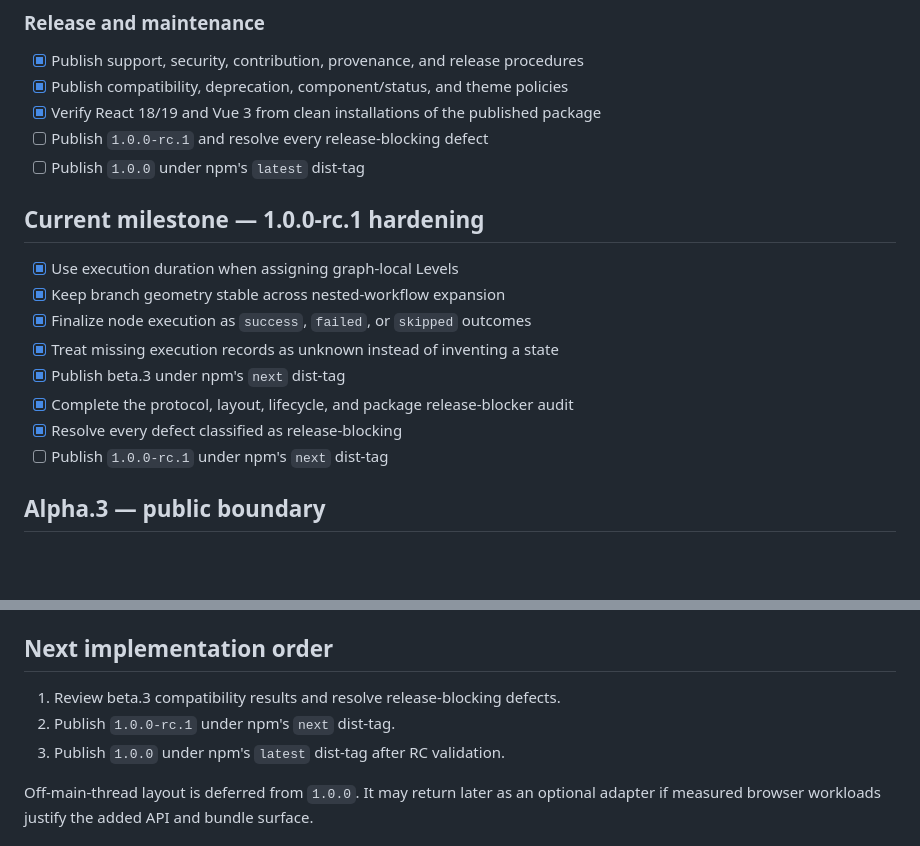
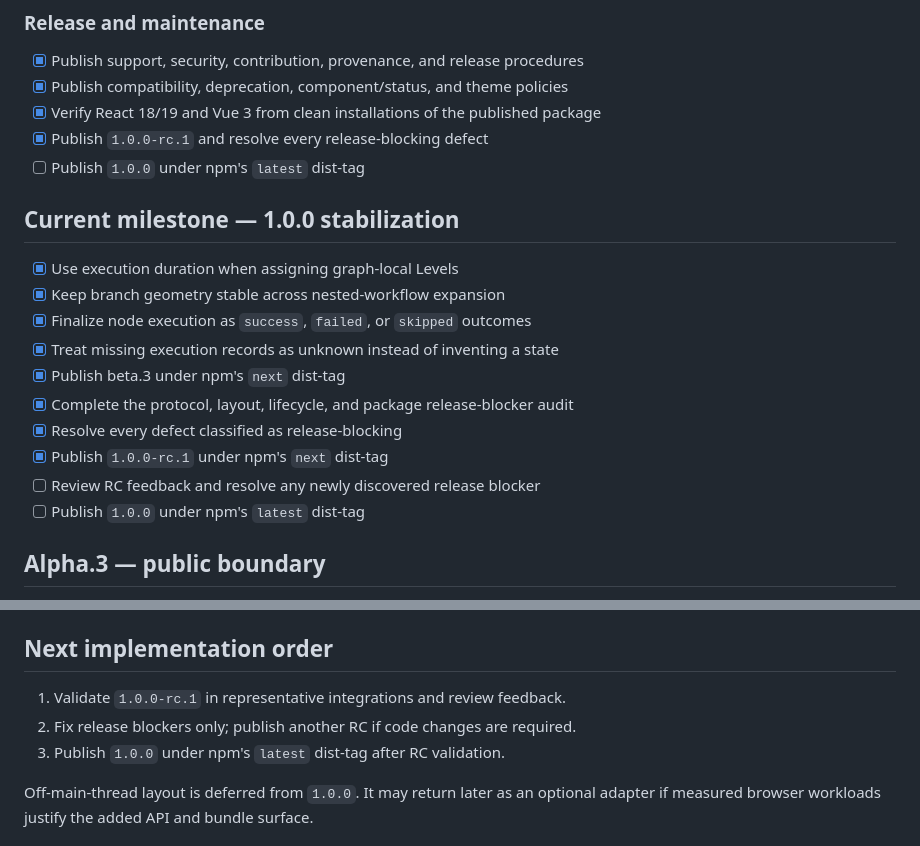
Before and after one commit to silicon-nora/eino-workflow-dag, a Markdown page: ROADMAP.md, 2 parts joined by grey strips. Drawn GitHub-style; blank space fills up the shorter version.

Commit message:
docs: record 1.0.0-rc.1 release (#12)

```diff
--- a/ROADMAP.md
+++ b/ROADMAP.md
@@ -45,10 +45,10 @@ JavaScript contract.
 - [x] Publish support, security, contribution, provenance, and release procedures
 - [x] Publish compatibility, deprecation, component/status, and theme policies
 - [x] Verify React 18/19 and Vue 3 from clean installations of the published package
-- [ ] Publish `1.0.0-rc.1` and resolve every release-blocking defect
+- [x] Publish `1.0.0-rc.1` and resolve every release-blocking defect
 - [ ] Publish `1.0.0` under npm's `latest` dist-tag
 
-## Current milestone — 1.0.0-rc.1 hardening
+## Current milestone — 1.0.0 stabilization
 
 - [x] Use execution duration when assigning graph-local Levels
 - [x] Keep branch geometry stable across nested-workflow expansion
@@ -57,7 +57,9 @@ JavaScript contract.
 - [x] Publish beta.3 under npm's `next` dist-tag
 - [x] Complete the protocol, layout, lifecycle, and package release-blocker audit
 - [x] Resolve every defect classified as release-blocking
-- [ ] Publish `1.0.0-rc.1` under npm's `next` dist-tag
+- [x] Publish `1.0.0-rc.1` under npm's `next` dist-tag
+- [ ] Review RC feedback and resolve any newly discovered release blocker
+- [ ] Publish `1.0.0` under npm's `latest` dist-tag
 
 ## Alpha.3 — public boundary
 
@@ -80,8 +82,8 @@ JavaScript contract.
 
 ## Next implementation order
 
-1. Review beta.3 compatibility results and resolve release-blocking defects.
-2. Publish `1.0.0-rc.1` under npm's `next` dist-tag.
+1. Validate `1.0.0-rc.1` in representative integrations and review feedback.
+2. Fix release blockers only; publish another RC if code changes are required.
 3. Publish `1.0.0` under npm's `latest` dist-tag after RC validation.
 
 Off-main-thread layout is deferred from `1.0.0`. It may return later as an
```
